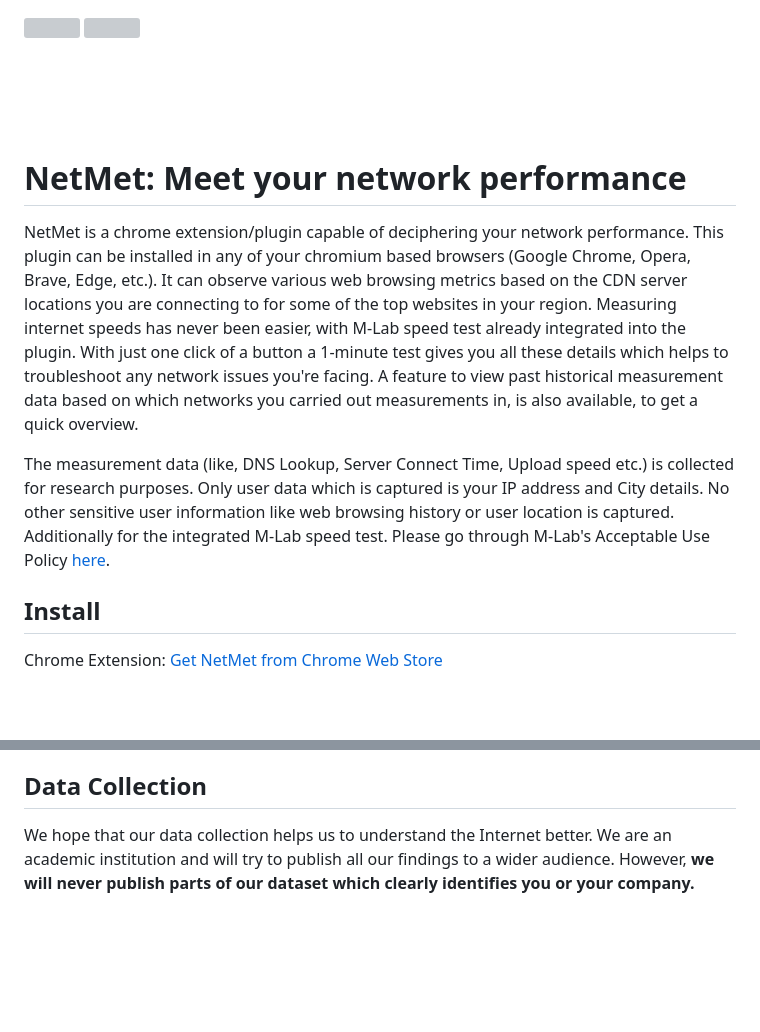
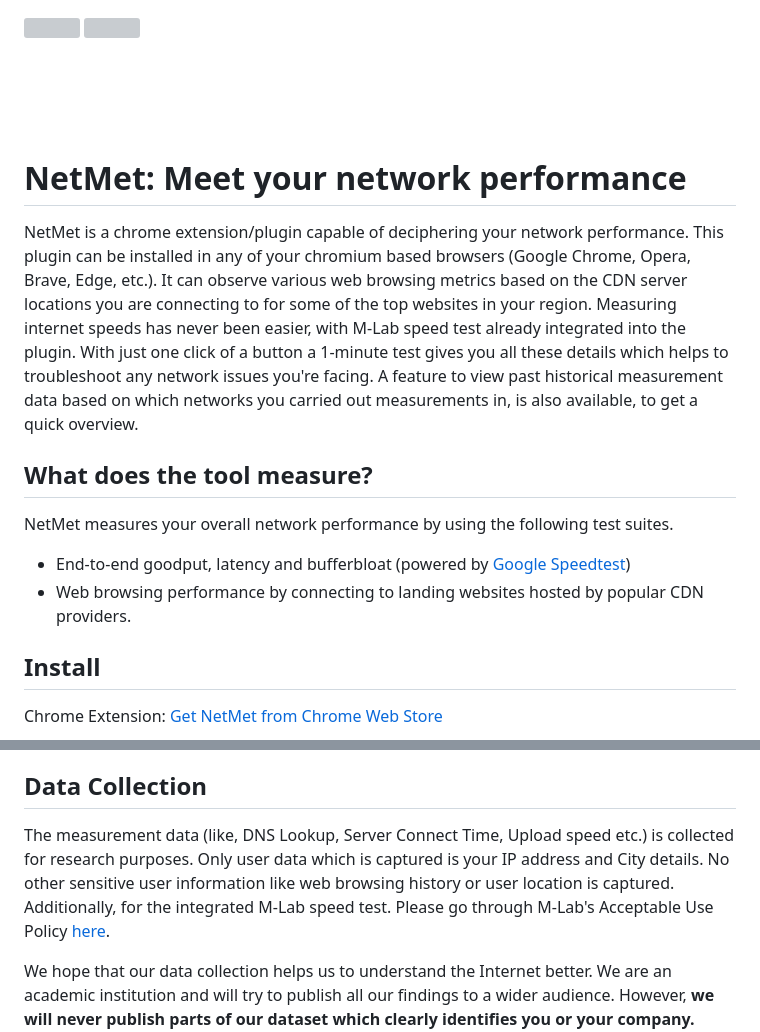
Before and after one commit to boserohan/netmet, a Markdown page: README.md, 2 parts joined by grey strips. Drawn GitHub-style; blank space fills up the shorter version; grey boxes are pictures that could not be loaded.

```diff
--- a/README.md
+++ b/README.md
@@ -1,19 +1,20 @@
 
 <img align="left" width="200" height="200" src="https://raw.githubusercontent.com/boserohan91/netmet/main/img/logo.png">
 <img align="right" width="190" height="190" src="https://github.com/boserohan91/netmet/assets/58094973/c720b8b0-f8b1-4d39-9bb4-7c2f3c84d5fc">
-
-
 
 <br/><br/><br/><br/>
 
 
 # NetMet: Meet your network performance
 
-
 NetMet is a chrome extension/plugin capable of deciphering your network performance. This plugin can be installed in any of your chromium based browsers (Google Chrome, Opera, Brave, Edge, etc.). It can observe various web browsing metrics based on the CDN server locations you are connecting to for some of the top websites in your region. Measuring internet speeds has never been easier, with M-Lab speed test already integrated into the plugin. With just one click of a button a 1-minute test gives you all these details which helps to troubleshoot any network issues you're facing. A feature to view past historical measurement data based on which networks you carried out measurements in, is also available, to get a quick overview.
 
-The measurement data (like, DNS Lookup, Server Connect Time, Upload speed etc.) is collected for research purposes. Only user data which is captured is your IP address and City details. No other sensitive user information like web browsing history or user location is captured.
-Additionally for the integrated M-Lab speed test. Please go through M-Lab's Acceptable Use Policy [here](https://d3f2vqxgk3exj.cloudfront.net/aup/).
+## What does the tool measure?
+
+NetMet measures your overall network performance by using the following test suites.
+
+- End-to-end goodput, latency and bufferbloat (powered by [Google Speedtest](https://speed.measurementlab.net/#/))
+- Web browsing performance by connecting to landing websites hosted by popular CDN providers.
 
 ## Install
 
@@ -41,6 +42,9 @@ Frequent measurements help us to assess the quality of your connection and vario
 NetMet uses [Chrome Developer APIs](https://developer.chrome.com/docs/extensions/reference/api) for running the test and gathering measurement data as mentioned above. The web browsing metrics are captured using browser's Performance API, specifically [Resource Timing](https://developer.mozilla.org/en-US/docs/Web/API/Performance_API/Resource_timing). The speed test integrated into the extension to measure uplink and downlink performance is the [M-Lab speed test](https://speed.measurementlab.net/#/).
 
 ## Data Collection
+The measurement data (like, DNS Lookup, Server Connect Time, Upload speed etc.) is collected for research purposes. Only user data which is captured is your IP address and City details. No other sensitive user information like web browsing history or user location is captured.
+Additionally, for the integrated M-Lab speed test. Please go through M-Lab's Acceptable Use Policy [here](https://d3f2vqxgk3exj.cloudfront.net/aup/).
+
 We hope that our data collection helps us to understand the Internet better. We are an academic institution and will try to publish all our findings to a wider audience. However, **we will never publish parts of our dataset which clearly identifies you or your company.**
 Please go through our data collection policies [here](https://github.com/boserohan91/netmet/blob/main/netmet-privacy-policy.md). **We do not capture any sensitive user data**. For any concerns please contact me through [email](mailto:rohan.bose@tum.de).
 
```
